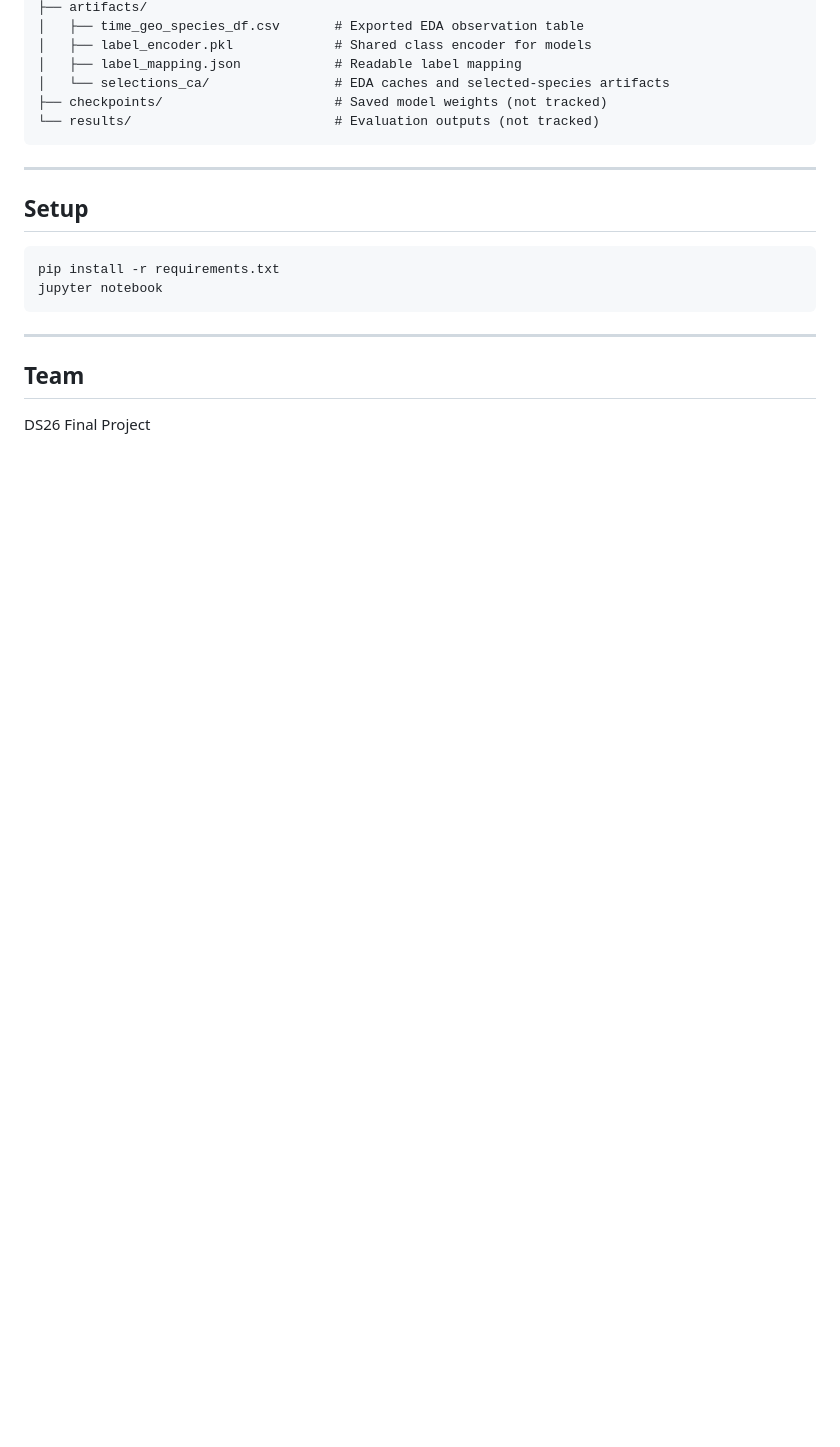
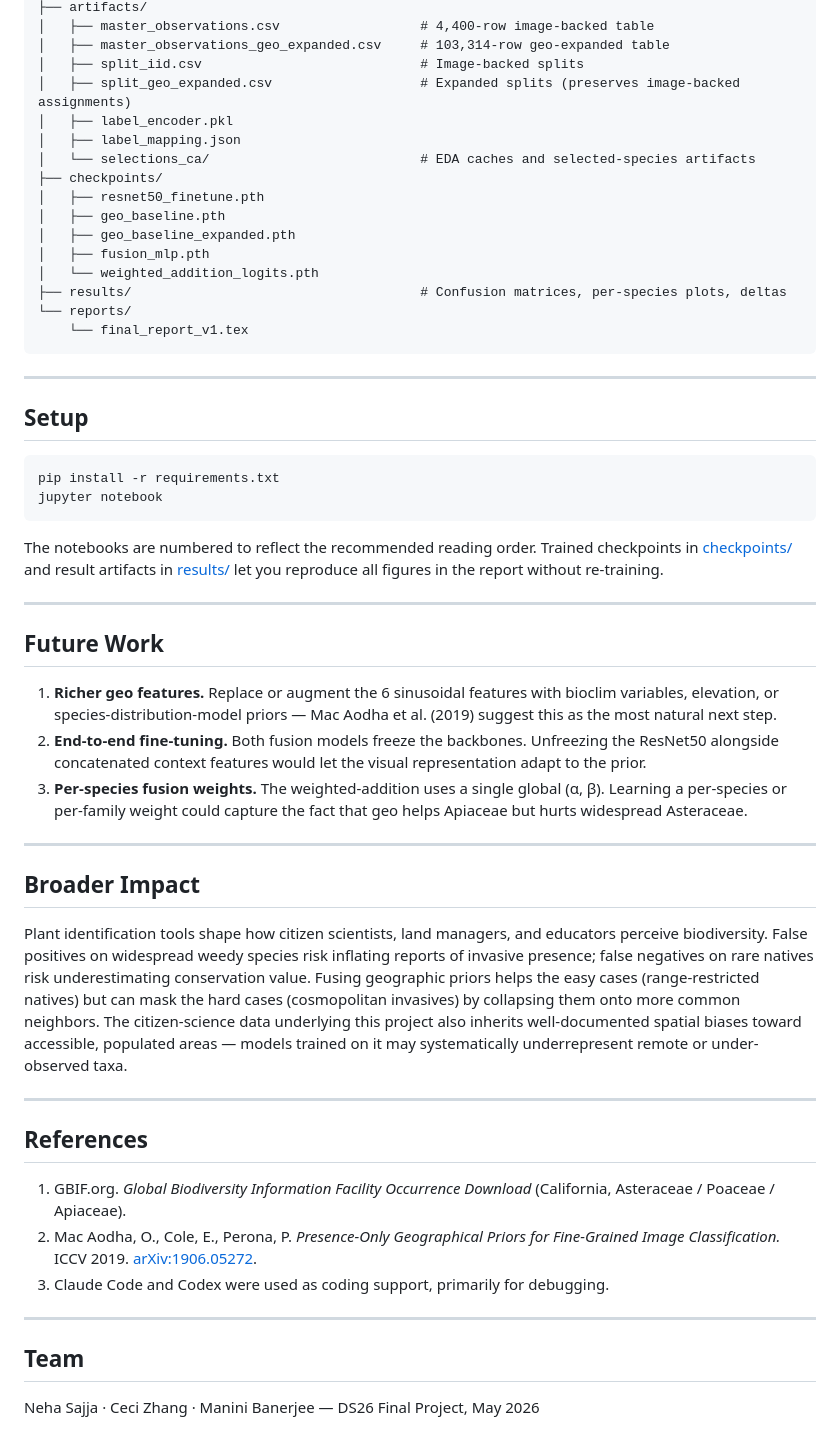
Before and after one commit to NehaSajja/Canopy, a Markdown page: README.md, the part around one of its changes. Rendered like a GitHub page; blank space fills up the shorter version.

````diff
--- a/README.md
+++ b/README.md
@@ -133,10 +124,20 @@ plant-geopriors/
 ├── artifacts/
-│   ├── time_geo_species_df.csv       # Exported EDA observation table
-│   ├── label_encoder.pkl             # Shared class encoder for models
-│   ├── label_mapping.json            # Readable label mapping
-│   └── selections_ca/                # EDA caches and selected-species artifacts
-├── checkpoints/                      # Saved model weights (not tracked)
-└── results/                          # Evaluation outputs (not tracked)
+│   ├── master_observations.csv                  # 4,400-row image-backed table
+│   ├── master_observations_geo_expanded.csv     # 103,314-row geo-expanded table
+│   ├── split_iid.csv                            # Image-backed splits
+│   ├── split_geo_expanded.csv                   # Expanded splits (preserves image-backed assignments)
+│   ├── label_encoder.pkl
+│   ├── label_mapping.json
+│   └── selections_ca/                           # EDA caches and selected-species artifacts
+├── checkpoints/
+│   ├── resnet50_finetune.pth
+│   ├── geo_baseline.pth
+│   ├── geo_baseline_expanded.pth
+│   ├── fusion_mlp.pth
+│   └── weighted_addition_logits.pth
+├── results/                                     # Confusion matrices, per-species plots, deltas
+└── reports/
+    └── final_report_v1.tex
 ```
 
 ---
@@ -148,8 +149,32 @@ pip install -r requirements.txt
 jupyter notebook
 ```
 
+The notebooks are numbered to reflect the recommended reading order. Trained checkpoints in [checkpoints/](checkpoints/) and result artifacts in [results/](results/) let you reproduce all figures in the report without re-training.
+
+---
+
+## Future Work
+
+1. **Richer geo features.** Replace or augment the 6 sinusoidal features with bioclim variables, elevation, or species-distribution-model priors — Mac Aodha et al. (2019) suggest this as the most natural next step.
+2. **End-to-end fine-tuning.** Both fusion models freeze the backbones. Unfreezing the ResNet50 alongside concatenated context features would let the visual representation adapt to the prior.
+3. **Per-species fusion weights.** The weighted-addition uses a single global (α, β). Learning a per-species or per-family weight could capture the fact that geo helps Apiaceae but hurts widespread Asteraceae.
+
+---
+
+## Broader Impact
+
+Plant identification tools shape how citizen scientists, land managers, and educators perceive biodiversity. False positives on widespread weedy species risk inflating reports of invasive presence; false negatives on rare natives risk underestimating conservation value. Fusing geographic priors helps the easy cases (range-restricted natives) but can mask the hard cases (cosmopolitan invasives) by collapsing them onto more common neighbors. The citizen-science data underlying this project also inherits well-documented spatial biases toward accessible, populated areas — models trained on it may systematically underrepresent remote or under-observed taxa.
+
+---
+
+## References
+
+1. GBIF.org. *Global Biodiversity Information Facility Occurrence Download* (California, Asteraceae / Poaceae / Apiaceae).
+2. Mac Aodha, O., Cole, E., Perona, P. *Presence-Only Geographical Priors for Fine-Grained Image Classification.* ICCV 2019. [arXiv:1906.05272](https://arxiv.org/abs/1906.05272).
+3. Claude Code and Codex were used as coding support, primarily for debugging.
+
 ---
 
 ## Team
 
-DS26 Final Project
+Neha Sajja · Ceci Zhang · Manini Banerjee — DS26 Final Project, May 2026
````
Also changed, not shown: other parts of README.md (+77 -86 lines).
